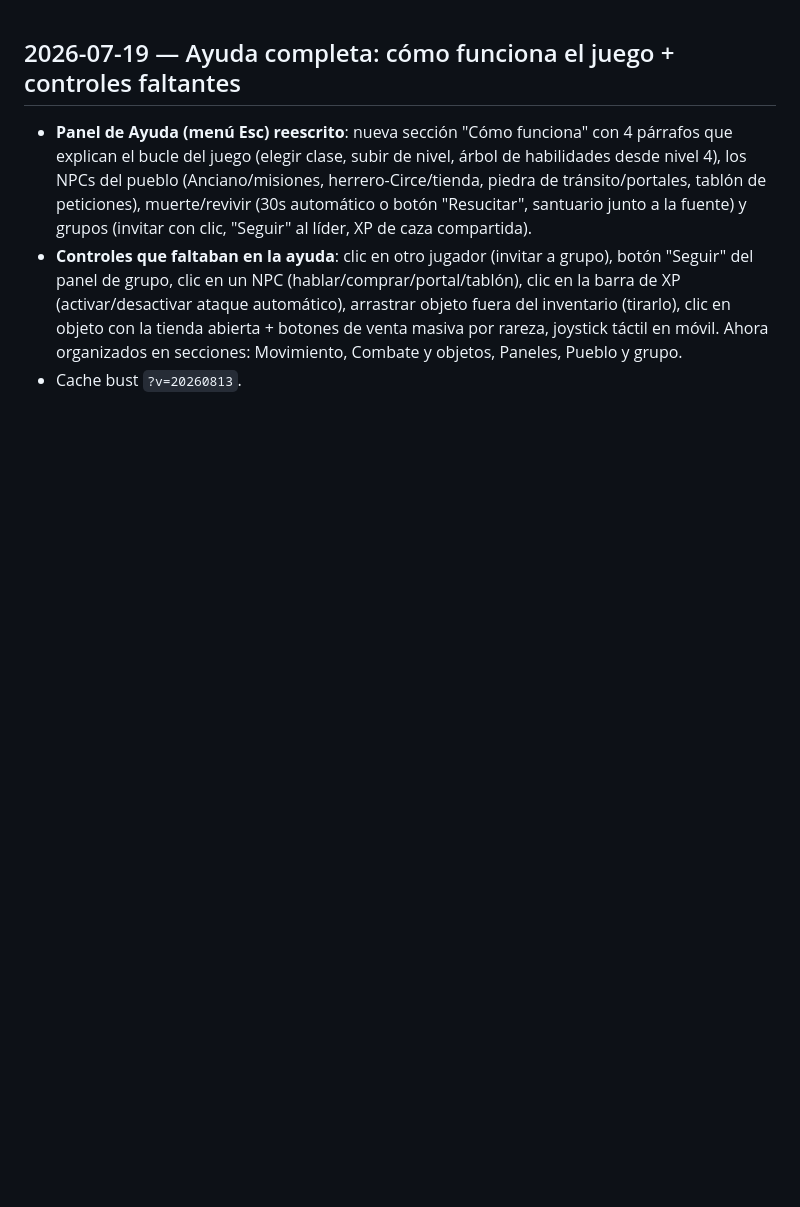
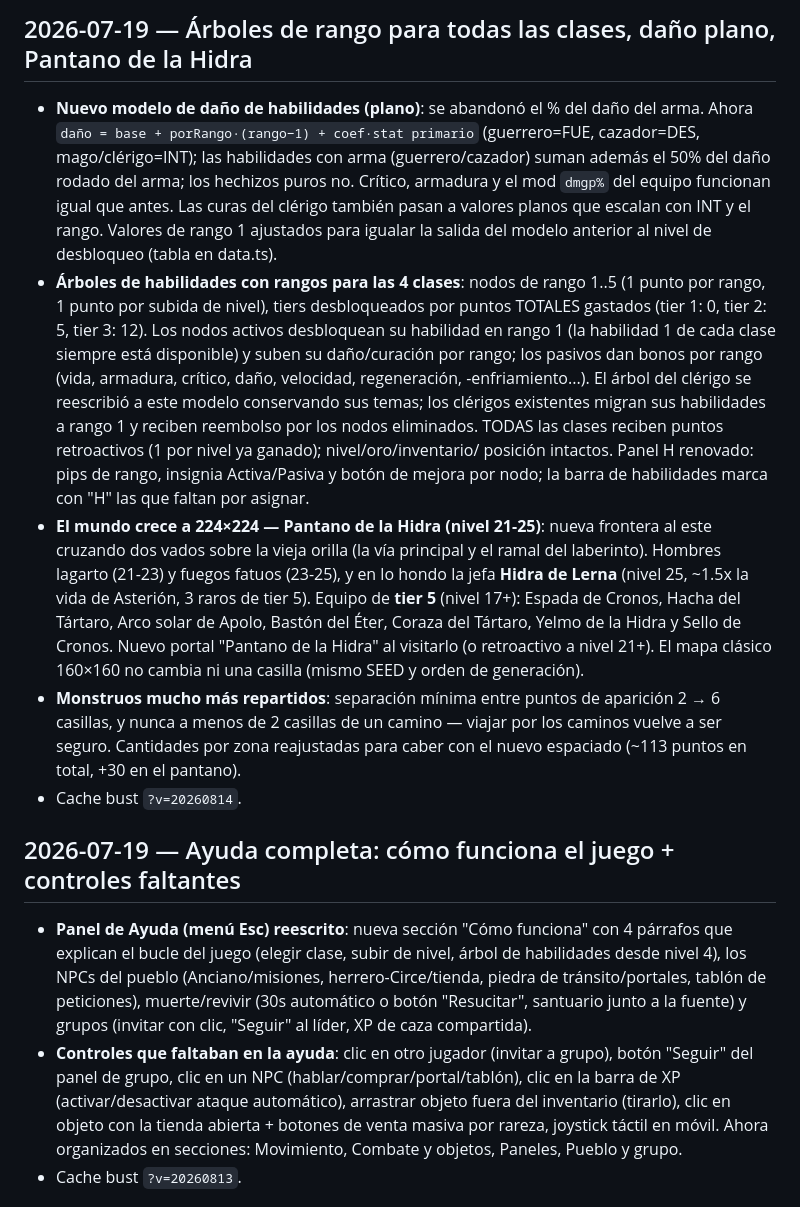
Before and after one commit to rpg351/rpgworld, a Markdown page: docs/CHANGELOG.md, the part around the change. GitHub-like rendering; blank space fills up the shorter version.

```diff
--- a/docs/CHANGELOG.md
+++ b/docs/CHANGELOG.md
@@ -1,3 +1,38 @@
+## 2026-07-19 — Árboles de rango para todas las clases, daño plano, Pantano de la Hidra
+
+- **Nuevo modelo de daño de habilidades (plano)**: se abandonó el % del daño del arma.
+  Ahora `daño = base + porRango·(rango−1) + coef·stat primario` (guerrero=FUE,
+  cazador=DES, mago/clérigo=INT); las habilidades con arma (guerrero/cazador) suman
+  además el 50% del daño rodado del arma; los hechizos puros no. Crítico, armadura y
+  el mod `dmgp%` del equipo funcionan igual que antes. Las curas del clérigo también
+  pasan a valores planos que escalan con INT y el rango. Valores de rango 1 ajustados
+  para igualar la salida del modelo anterior al nivel de desbloqueo (tabla en data.ts).
+- **Árboles de habilidades con rangos para las 4 clases**: nodos de rango 1..5
+  (1 punto por rango, 1 punto por subida de nivel), tiers desbloqueados por puntos
+  TOTALES gastados (tier 1: 0, tier 2: 5, tier 3: 12). Los nodos activos desbloquean
+  su habilidad en rango 1 (la habilidad 1 de cada clase siempre está disponible) y
+  suben su daño/curación por rango; los pasivos dan bonos por rango (vida, armadura,
+  crítico, daño, velocidad, regeneración, -enfriamiento...). El árbol del clérigo se
+  reescribió a este modelo conservando sus temas; los clérigos existentes migran sus
+  habilidades a rango 1 y reciben reembolso por los nodos eliminados. TODAS las
+  clases reciben puntos retroactivos (1 por nivel ya ganado); nivel/oro/inventario/
+  posición intactos. Panel H renovado: pips de rango, insignia Activa/Pasiva y botón
+  de mejora por nodo; la barra de habilidades marca con "H" las que faltan por asignar.
+- **El mundo crece a 224×224 — Pantano de la Hidra (nivel 21-25)**: nueva frontera al
+  este cruzando dos vados sobre la vieja orilla (la vía principal y el ramal del
+  laberinto). Hombres lagarto (21-23) y fuegos fatuos (23-25), y en lo hondo la jefa
+  **Hidra de Lerna** (nivel 25, ~1.5x la vida de Asterión, 3 raros de tier 5).
+  Equipo de **tier 5** (nivel 17+): Espada de Cronos, Hacha del Tártaro, Arco solar
+  de Apolo, Bastón del Éter, Coraza del Tártaro, Yelmo de la Hidra y Sello de Cronos.
+  Nuevo portal "Pantano de la Hidra" al visitarlo (o retroactivo a nivel 21+).
+  El mapa clásico 160×160 no cambia ni una casilla (mismo SEED y orden de generación).
+- **Monstruos mucho más repartidos**: separación mínima entre puntos de aparición
+  2 → 6 casillas, y nunca a menos de 2 casillas de un camino — viajar por los caminos
+  vuelve a ser seguro. Cantidades por zona reajustadas para caber con el nuevo espaciado
+  (~113 puntos en total, +30 en el pantano).
+- Cache bust `?v=20260814`.
+
+
 ## 2026-07-19 — Ayuda completa: cómo funciona el juego + controles faltantes
 
 - **Panel de Ayuda (menú Esc) reescrito**: nueva sección "Cómo funciona" con 4 párrafos que
```
Also changed, not shown: docs/PROTOCOL.md (+17 -12 lines).
